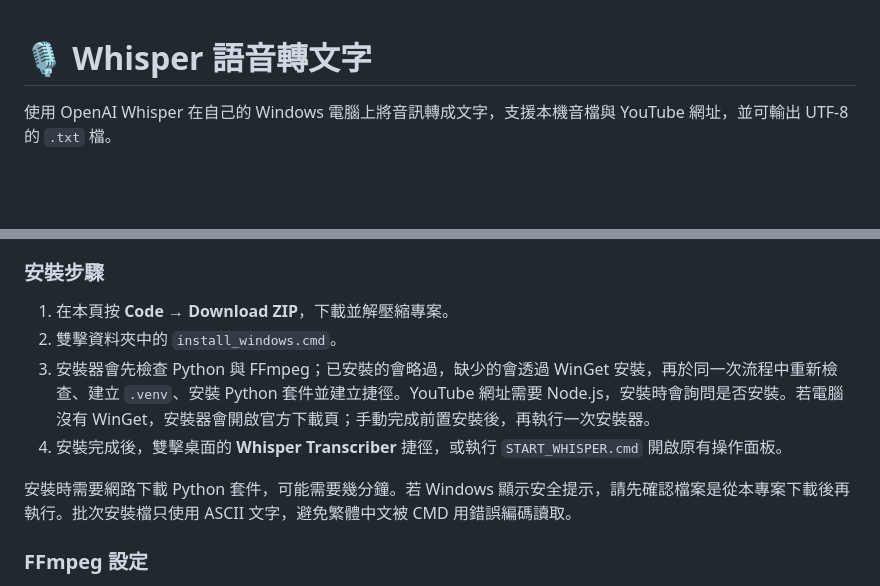
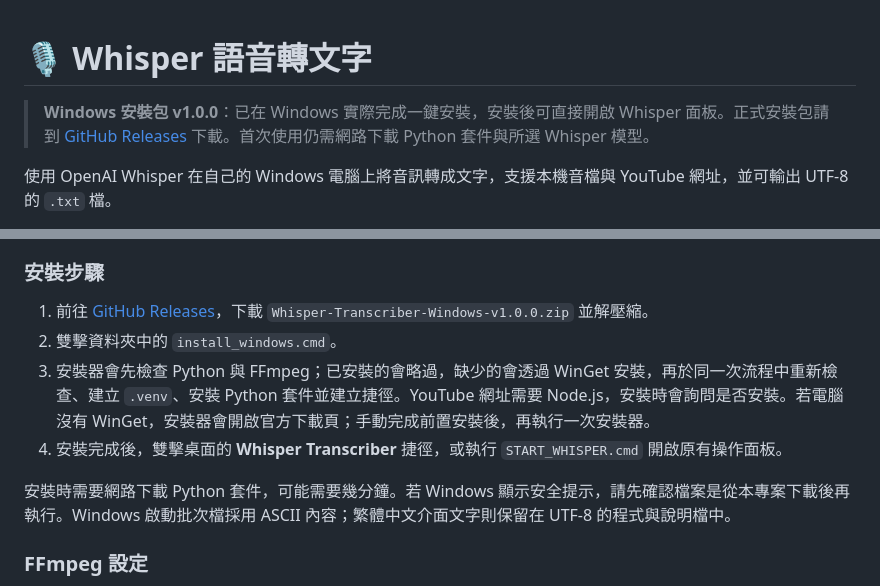
Before and after one commit to dw5000tw-33/whisper-transcriber, a Markdown page: README.md, 2 parts joined by grey strips. Drawn GitHub-style; blank space fills up the shorter version.

Commit message:
Document verified one-click Windows installer

```diff
--- a/README.md
+++ b/README.md
@@ -1,4 +1,6 @@
 # 🎙 Whisper 語音轉文字
+
+> **Windows 安裝包 v1.0.0**：已在 Windows 實際完成一鍵安裝，安裝後可直接開啟 Whisper 面板。正式安裝包請到 [GitHub Releases](https://github.com/dw5000tw-33/whisper-transcriber/releases/latest) 下載。首次使用仍需網路下載 Python 套件與所選 Whisper 模型。
 
 使用 OpenAI Whisper 在自己的 Windows 電腦上將音訊轉成文字，支援本機音檔與 YouTube 網址，並可輸出 UTF-8 的 `.txt` 檔。
 
@@ -26,12 +28,12 @@
 
 ### 安裝步驟
 
-1. 在本頁按 **Code → Download ZIP**，下載並解壓縮專案。
+1. 前往 [GitHub Releases](https://github.com/dw5000tw-33/whisper-transcriber/releases/latest)，下載 `Whisper-Transcriber-Windows-v1.0.0.zip` 並解壓縮。
 2. 雙擊資料夾中的 `install_windows.cmd`。
 3. 安裝器會先檢查 Python 與 FFmpeg；已安裝的會略過，缺少的會透過 WinGet 安裝，再於同一次流程中重新檢查、建立 `.venv`、安裝 Python 套件並建立捷徑。YouTube 網址需要 Node.js，安裝時會詢問是否安裝。若電腦沒有 WinGet，安裝器會開啟官方下載頁；手動完成前置安裝後，再執行一次安裝器。
 4. 安裝完成後，雙擊桌面的 **Whisper Transcriber** 捷徑，或執行 `START_WHISPER.cmd` 開啟原有操作面板。
 
-安裝時需要網路下載 Python 套件，可能需要幾分鐘。若 Windows 顯示安全提示，請先確認檔案是從本專案下載後再執行。批次安裝檔只使用 ASCII 文字，避免繁體中文被 CMD 用錯誤編碼讀取。
+安裝時需要網路下載 Python 套件，可能需要幾分鐘。若 Windows 顯示安全提示，請先確認檔案是從本專案下載後再執行。Windows 啟動批次檔採用 ASCII 內容；繁體中文介面文字則保留在 UTF-8 的程式與說明檔中。
 
 ### FFmpeg 設定
 
```
